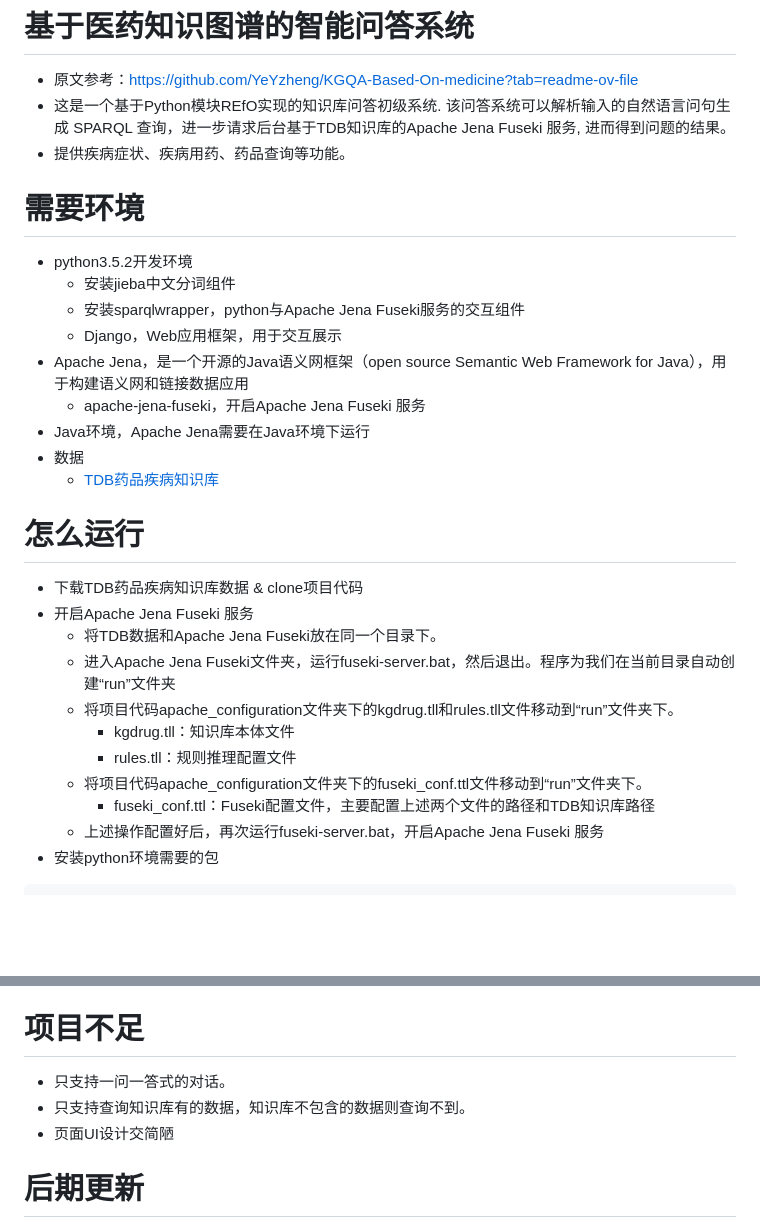
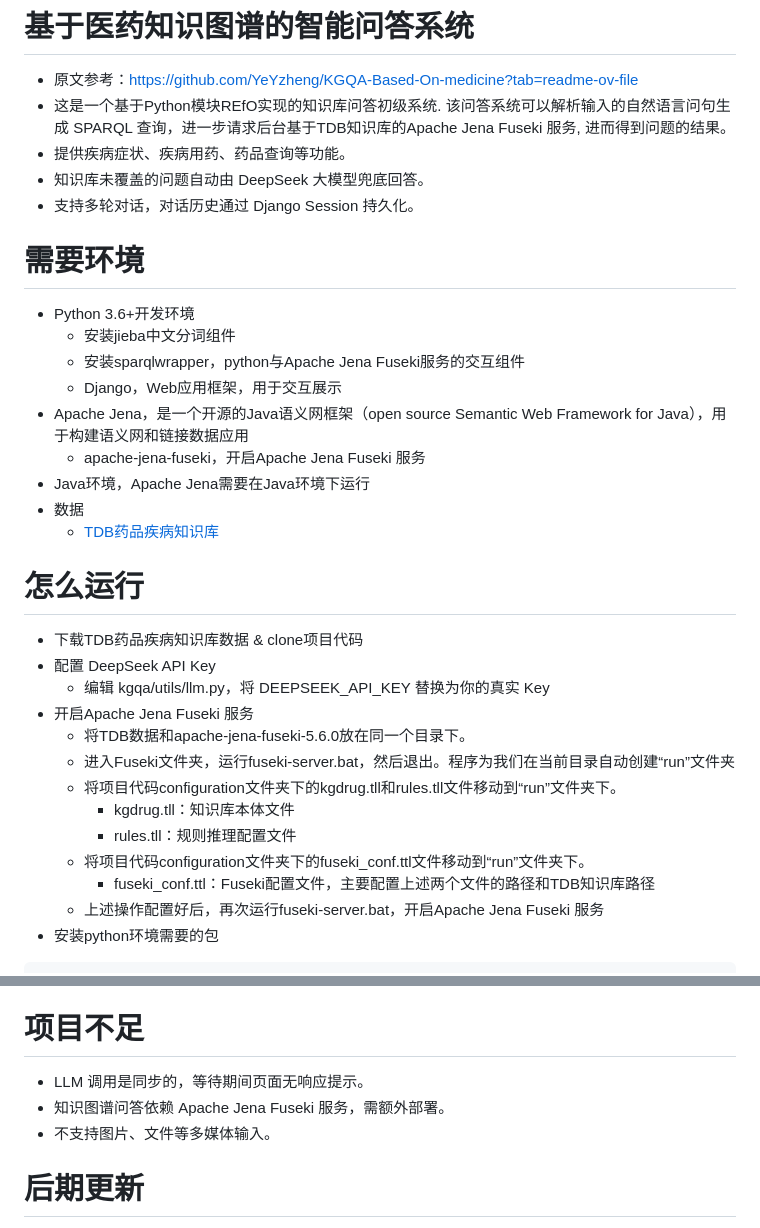
Before and after one commit to Isabrella-star/MedicalSystem, a Markdown page: README.md, 2 parts joined by grey strips. Drawn GitHub-style; blank space fills up the shorter version.

```diff
--- a/README.md
+++ b/README.md
@@ -2,9 +2,11 @@
 * 原文参考：https://github.com/YeYzheng/KGQA-Based-On-medicine?tab=readme-ov-file
 * 这是一个基于Python模块REfO实现的知识库问答初级系统. 该问答系统可以解析输入的自然语言问句生成 SPARQL 查询，进一步请求后台基于TDB知识库的Apache Jena Fuseki 服务, 进而得到问题的结果。
 * 提供疾病症状、疾病用药、药品查询等功能。
+* 知识库未覆盖的问题自动由 DeepSeek 大模型兜底回答。
+* 支持多轮对话，对话历史通过 Django Session 持久化。
 
 # 需要环境
-* python3.5.2开发环境
+* Python 3.6+开发环境
     * 安装jieba中文分词组件
     * 安装sparqlwrapper，python与Apache Jena Fuseki服务的交互组件
     * Django，Web应用框架，用于交互展示
@@ -16,13 +18,15 @@
 
 # 怎么运行
 * 下载TDB药品疾病知识库数据 & clone项目代码
+*  配置 DeepSeek API Key
+    *   编辑 kgqa/utils/llm.py，将 DEEPSEEK_API_KEY 替换为你的真实 Key
 * 开启Apache Jena Fuseki 服务
-    *  将TDB数据和Apache Jena Fuseki放在同一个目录下。
-    *  进入Apache Jena Fuseki文件夹，运行fuseki-server.bat，然后退出。程序为我们在当前目录自动创建“run”文件夹
-    *  将项目代码apache_configuration文件夹下的kgdrug.tll和rules.tll文件移动到“run”文件夹下。
+    *  将TDB数据和apache-jena-fuseki-5.6.0放在同一个目录下。
+    *  进入Fuseki文件夹，运行fuseki-server.bat，然后退出。程序为我们在当前目录自动创建“run”文件夹
+    *  将项目代码configuration文件夹下的kgdrug.tll和rules.tll文件移动到“run”文件夹下。
         * kgdrug.tll：知识库本体文件
         * rules.tll：规则推理配置文件
-    * 将项目代码apache_configuration文件夹下的fuseki_conf.ttl文件移动到“run”文件夹下。
+    * 将项目代码configuration文件夹下的fuseki_conf.ttl文件移动到“run”文件夹下。
         * fuseki_conf.ttl：Fuseki配置文件，主要配置上述两个文件的路径和TDB知识库路径
     * 上述操作配置好后，再次运行fuseki-server.bat，开启Apache Jena Fuseki 服务
 * 安装python环境需要的包
@@ -50,9 +54,9 @@ python manage.py runserver
 [28/Oct/2025 17:08:49] "GET / HTTP/1.1" 404 2069）
 
 # 项目不足
-* 只支持一问一答式的对话。
-* 只支持查询知识库有的数据，知识库不包含的数据则查询不到。
-* 页面UI设计交简陋
+* LLM 调用是同步的，等待期间页面无响应提示。
+* 知识图谱问答依赖 Apache Jena Fuseki 服务，需额外部署。
+* 不支持图片、文件等多媒体输入。
 
 # 后期更新
 * 加入药品、疾病的同义词，增加系统的鲁棒性
```
